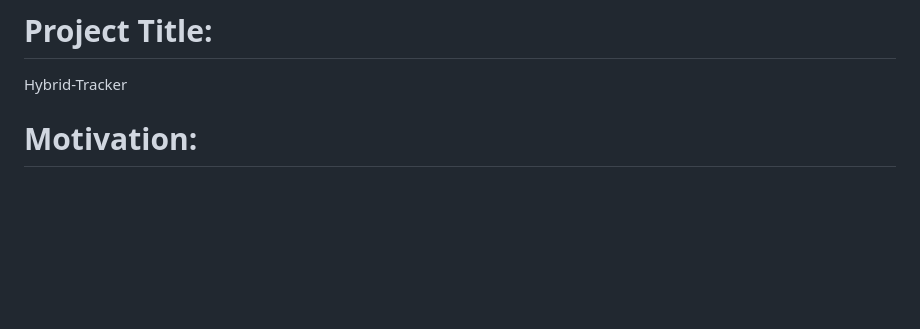
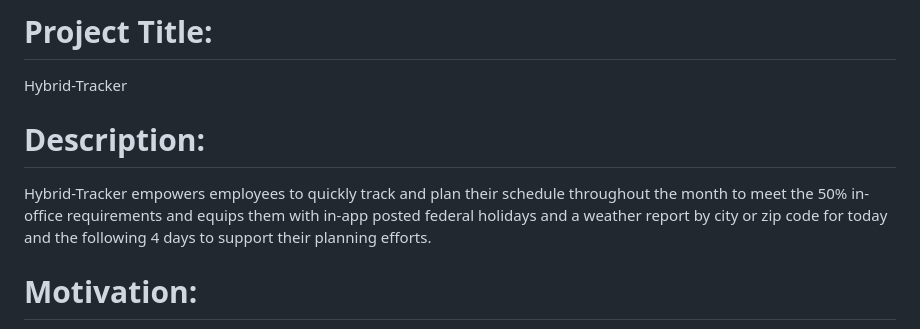
Before and after one commit to SquirrelsAtARave/hybrid-tracker-project-1, a Markdown page: README.md, the part around the change. Drawn GitHub-style; blank space fills up the shorter version.

Commit message:
added Description to README / grading requirement

```diff
--- a/README.md
+++ b/README.md
@@ -1,6 +1,8 @@
 # Project Title:
 Hybrid-Tracker
 
+# Description:
+Hybrid-Tracker empowers employees to quickly track and plan their schedule throughout the month to meet the 50% in-office requirements and equips them with in-app posted federal holidays and a weather report by city or zip code for today and the following 4 days to support their planning efforts.
 
 # Motivation:
 The development of the hybrid-tracker arose from a specific requirement within the context of hybrid schedules. With the increasing prevalence of employees working remotely and in-office on alternating days, there is a growing need to accurately monitor and record the distribution of workdays between home and the office. Many modern employers now have monthly limits on the percentage of hours employees can spend working remotely. To address this, the hybrid-tracker was created as a solution. By allowing users to select their work location for each day, the tracker efficiently keeps track of office attendance.
```
